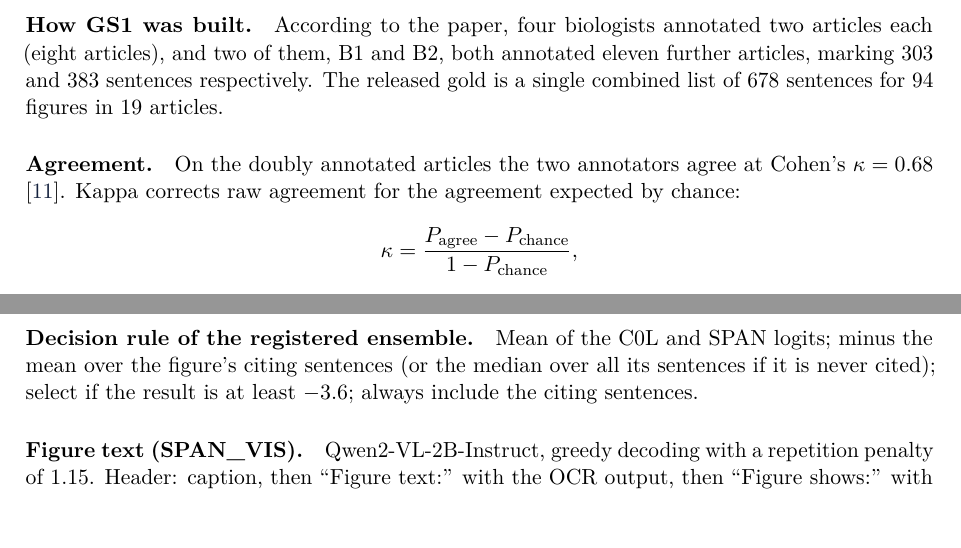
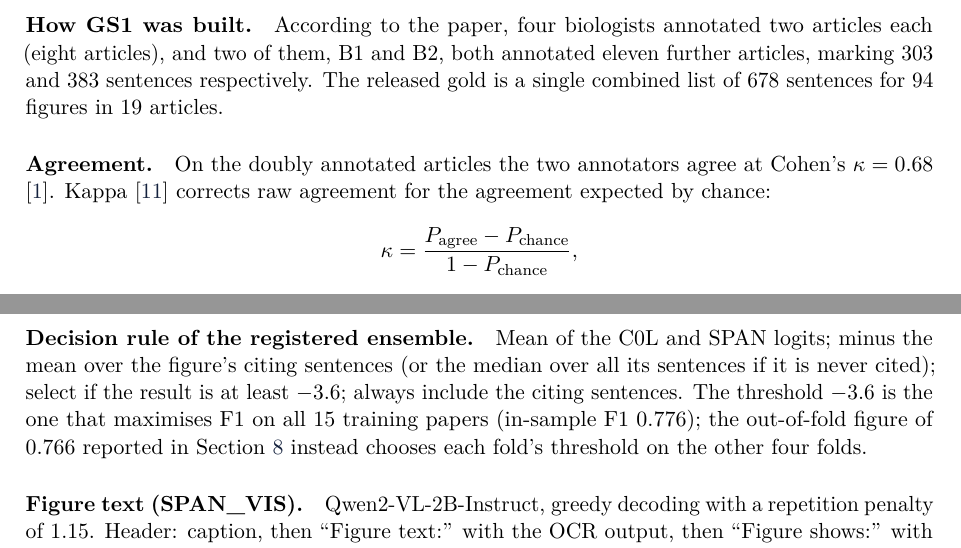
Before and after one commit to rcharan05/figrefs, a LaTeX paper (report/main.tex, which reads report/sections/appendix.tex, report/sections/data.tex): two parts of pages 6 and 24 of 24, joined at a grey line, cut so that both start at the same text. Compiled offline with pdfLaTeX.

Commit message:
Fix reference, README clone URL, document OOF threshold note

```diff
--- a/report/sections/appendix.tex
+++ b/report/sections/appendix.tex
@@ -90,7 +90,9 @@ a new best; best weights restored.
 
 \paragraph{Decision rule of the registered ensemble.} Mean of the C0L and SPAN logits; minus the mean over
 the figure's citing sentences (or the median over all its sentences if it is never cited); select if the
-result is at least $-3.6$; always include the citing sentences.
+result is at least $-3.6$; always include the citing sentences. The threshold $-3.6$ is the one that maximises F1 on all 15 training papers
+(in-sample F1 0.776); the out-of-fold figure of 0.766 reported in Section~\ref{sec:results} instead chooses each fold's
+threshold on the other four folds.
 
 \paragraph{Figure text (SPAN\_VIS).} Qwen2-VL-2B-Instruct, greedy decoding with a repetition penalty of 1.15.
 Header: caption, then ``Figure text:'' with the OCR output, then ``Figure shows:'' with the description, up to
--- a/report/sections/data.tex
+++ b/report/sections/data.tex
@@ -12,7 +12,7 @@ articles), and two of them, B1 and B2, both annotated eleven further articles, m
 respectively. The released gold is a single combined list of 678 sentences for 94 figures in 19 articles.
 
 \paragraph{Agreement.} On the doubly annotated articles the two annotators agree at Cohen's $\kappa=0.68$
-\citep{cohen1960kappa}. Kappa corrects raw agreement for the agreement expected by chance:
+\citep{ramesh2015figsum}. Kappa \citep{cohen1960kappa} corrects raw agreement for the agreement expected by chance:
 \[
 \kappa=\frac{P_{\text{agree}}-P_{\text{chance}}}{1-P_{\text{chance}}},
 \]
```
Also changed, not shown: eval/figsum/run1/TEST_RESULTS.txt (+3 -0 lines), README.md, report/main.pdf.
